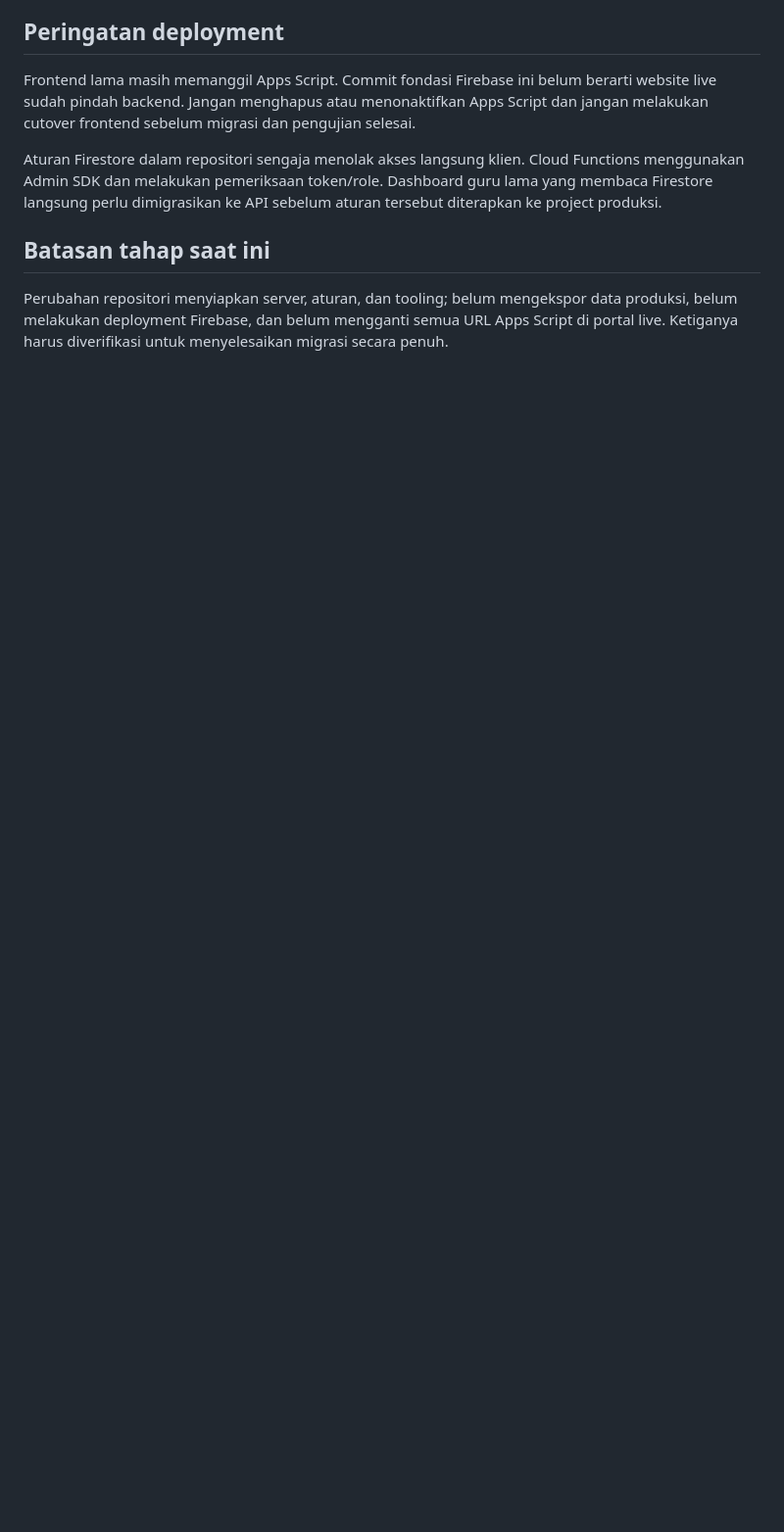
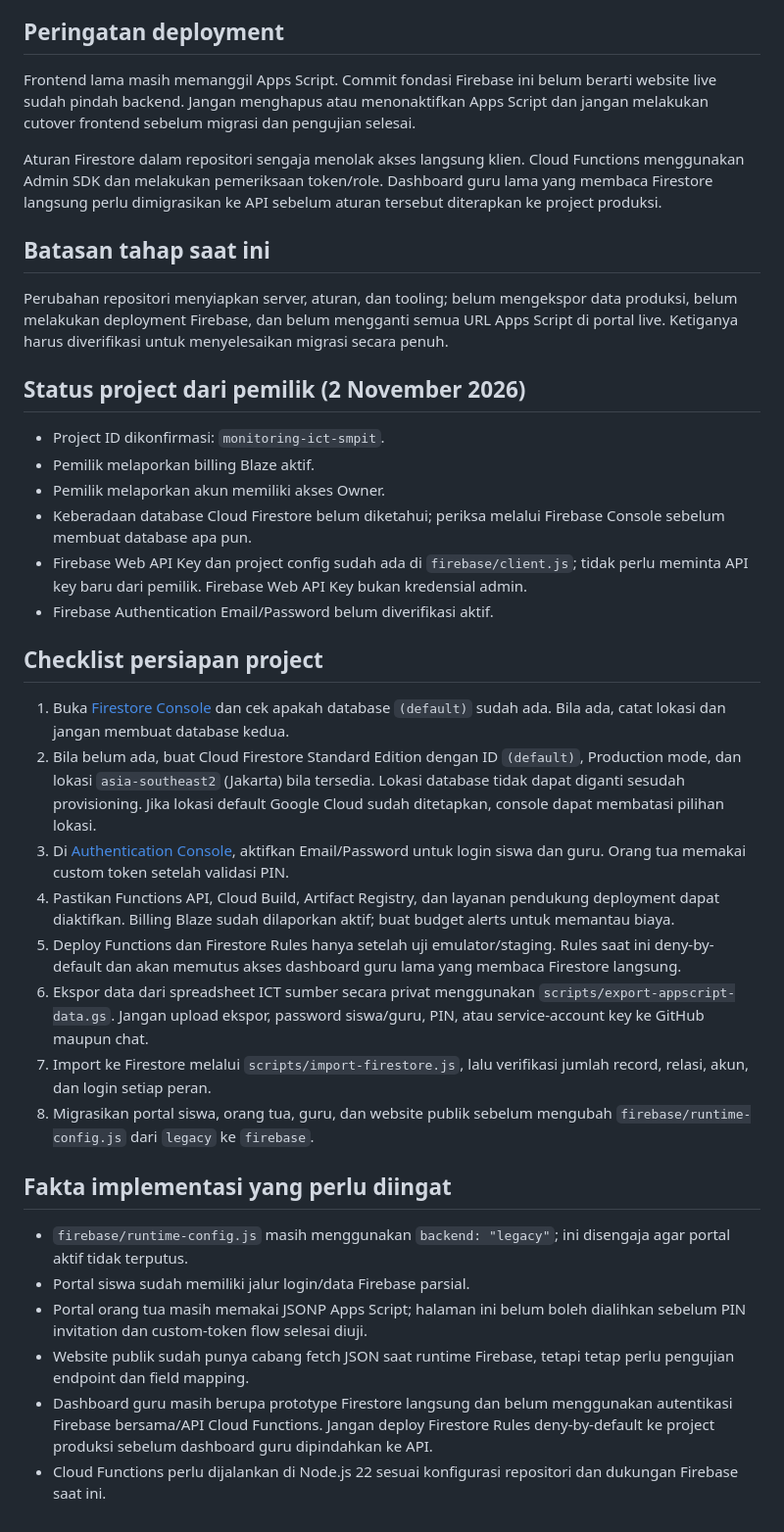
Before and after one commit to Imamsaa/official-ict, a Markdown page: MIGRATION-ROADMAP-FIREBASE.md, the part around the change. Shown at 98% size. Drawn GitHub-style; blank space fills up the shorter version.

Commit message:
docs: record Firebase project setup status and preparation checklist

```diff
--- a/MIGRATION-ROADMAP-FIREBASE.md
+++ b/MIGRATION-ROADMAP-FIREBASE.md
@@ -71,3 +71,32 @@ Aturan Firestore dalam repositori sengaja menolak akses langsung klien. Cloud Fu
 ## Batasan tahap saat ini
 
 Perubahan repositori menyiapkan server, aturan, dan tooling; belum mengekspor data produksi, belum melakukan deployment Firebase, dan belum mengganti semua URL Apps Script di portal live. Ketiganya harus diverifikasi untuk menyelesaikan migrasi secara penuh.
+
+## Status project dari pemilik (2 November 2026)
+
+- Project ID dikonfirmasi: `monitoring-ict-smpit`.
+- Pemilik melaporkan billing Blaze aktif.
+- Pemilik melaporkan akun memiliki akses Owner.
+- Keberadaan database Cloud Firestore belum diketahui; periksa melalui Firebase Console sebelum membuat database apa pun.
+- Firebase Web API Key dan project config sudah ada di `firebase/client.js`; tidak perlu meminta API key baru dari pemilik. Firebase Web API Key bukan kredensial admin.
+- Firebase Authentication Email/Password belum diverifikasi aktif.
+
+## Checklist persiapan project
+
+1. Buka [Firestore Console](https://console.firebase.google.com/project/monitoring-ict-smpit/firestore) dan cek apakah database `(default)` sudah ada. Bila ada, catat lokasi dan jangan membuat database kedua.
+2. Bila belum ada, buat Cloud Firestore Standard Edition dengan ID `(default)`, Production mode, dan lokasi `asia-southeast2` (Jakarta) bila tersedia. Lokasi database tidak dapat diganti sesudah provisioning. Jika lokasi default Google Cloud sudah ditetapkan, console dapat membatasi pilihan lokasi.
+3. Di [Authentication Console](https://console.firebase.google.com/project/monitoring-ict-smpit/authentication), aktifkan Email/Password untuk login siswa dan guru. Orang tua memakai custom token setelah validasi PIN.
+4. Pastikan Functions API, Cloud Build, Artifact Registry, dan layanan pendukung deployment dapat diaktifkan. Billing Blaze sudah dilaporkan aktif; buat budget alerts untuk memantau biaya.
+5. Deploy Functions dan Firestore Rules hanya setelah uji emulator/staging. Rules saat ini deny-by-default dan akan memutus akses dashboard guru lama yang membaca Firestore langsung.
+6. Ekspor data dari spreadsheet ICT sumber secara privat menggunakan `scripts/export-appscript-data.gs`. Jangan upload ekspor, password siswa/guru, PIN, atau service-account key ke GitHub maupun chat.
+7. Import ke Firestore melalui `scripts/import-firestore.js`, lalu verifikasi jumlah record, relasi, akun, dan login setiap peran.
+8. Migrasikan portal siswa, orang tua, guru, dan website publik sebelum mengubah `firebase/runtime-config.js` dari `legacy` ke `firebase`.
+
+## Fakta implementasi yang perlu diingat
+
+- `firebase/runtime-config.js` masih menggunakan `backend: "legacy"`; ini disengaja agar portal aktif tidak terputus.
+- Portal siswa sudah memiliki jalur login/data Firebase parsial.
+- Portal orang tua masih memakai JSONP Apps Script; halaman ini belum boleh dialihkan sebelum PIN invitation dan custom-token flow selesai diuji.
+- Website publik sudah punya cabang fetch JSON saat runtime Firebase, tetapi tetap perlu pengujian endpoint dan field mapping.
+- Dashboard guru masih berupa prototype Firestore langsung dan belum menggunakan autentikasi Firebase bersama/API Cloud Functions. Jangan deploy Firestore Rules deny-by-default ke project produksi sebelum dashboard guru dipindahkan ke API.
+- Cloud Functions perlu dijalankan di Node.js 22 sesuai konfigurasi repositori dan dukungan Firebase saat ini.
```
Also changed, not shown: FIREBASE-SETUP.md (added, +65 -0 lines).
